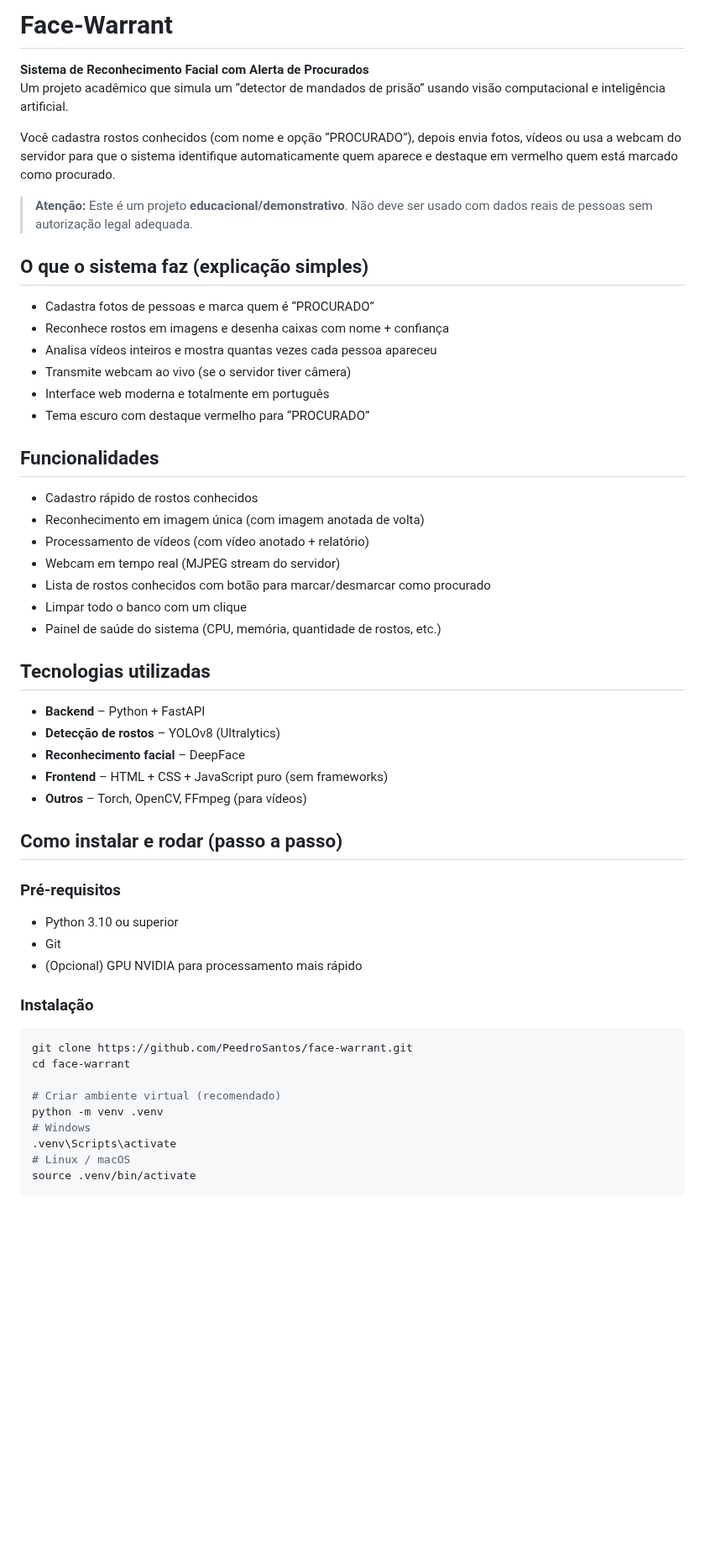
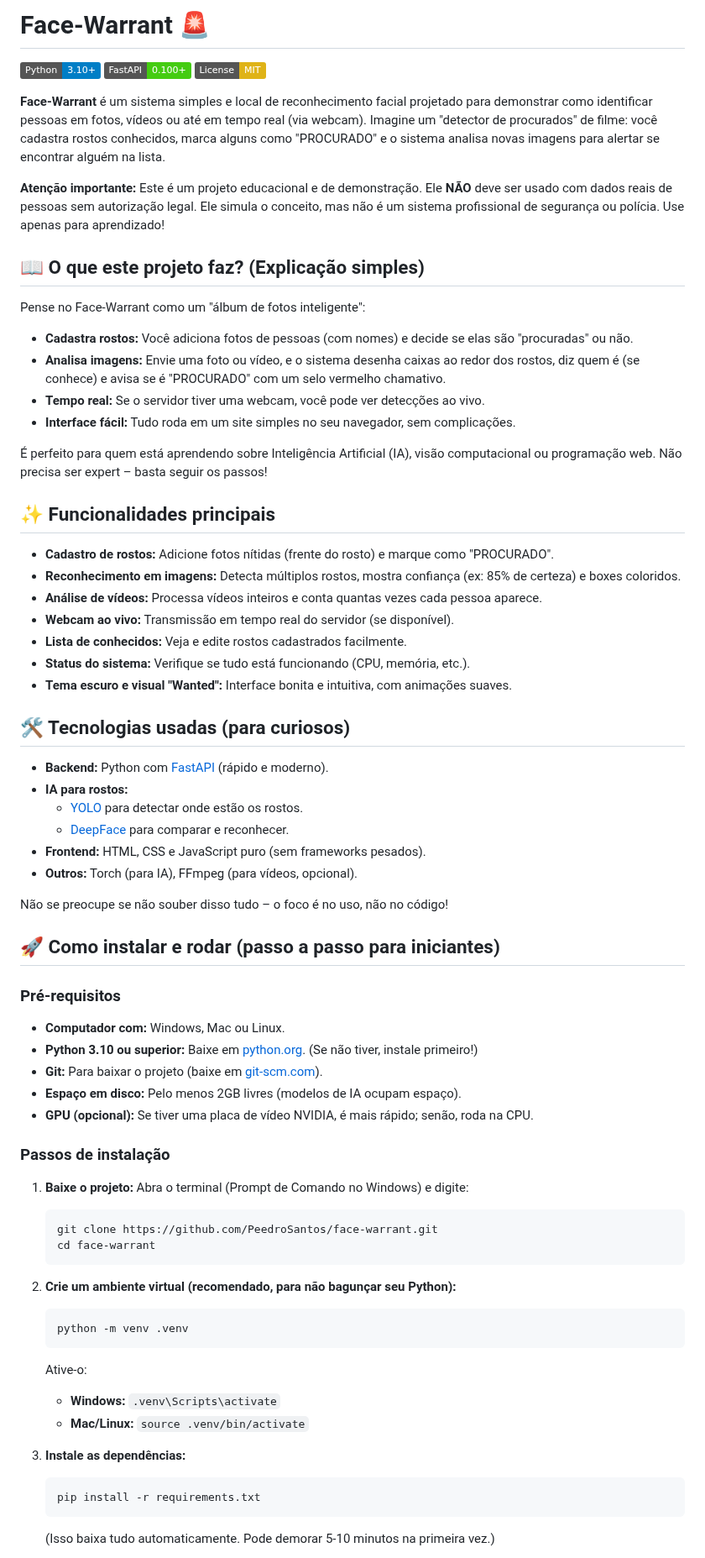
Before and after one commit to PeedroSantos/face-warrant, a Markdown page: README.md, the part around one of its changes. Shown at 84% size. Drawn GitHub-style; badges without logos; blank space fills up the shorter version.

Commit message:
Update README.md v3

````diff
--- a/README.md
+++ b/README.md
@@ -1,56 +1,72 @@
-# Face-Warrant
+# Face-Warrant 🚨
 
-**Sistema de Reconhecimento Facial com Alerta de Procurados**
-Um projeto acadêmico que simula um “detector de mandados de prisão” usando visão computacional e inteligência artificial.
+[![Python](https://img.shields.io/badge/Python-3.10%2B-blue)](https://www.python.org/)
+[![FastAPI](https://img.shields.io/badge/FastAPI-0.100%2B-brightgreen)](https://fastapi.tiangolo.com/)
+[![License: MIT](https://img.shields.io/badge/License-MIT-yellow.svg)](https://opensource.org/licenses/MIT)
 
-Você cadastra rostos conhecidos (com nome e opção “PROCURADO”), depois envia fotos, vídeos ou usa a webcam do servidor para que o sistema identifique automaticamente quem aparece e destaque em vermelho quem está marcado como procurado.
+**Face-Warrant** é um sistema simples e local de reconhecimento facial projetado para demonstrar como identificar pessoas em fotos, vídeos ou até em tempo real (via webcam). Imagine um "detector de procurados" de filme: você cadastra rostos conhecidos, marca alguns como "PROCURADO" e o sistema analisa novas imagens para alertar se encontrar alguém na lista.
 
-> **Atenção:** Este é um projeto **educacional/demonstrativo**. Não deve ser usado com dados reais de pessoas sem autorização legal adequada.
+**Atenção importante:** Este é um projeto educacional e de demonstração. Ele **NÃO** deve ser usado com dados reais de pessoas sem autorização legal. Ele simula o conceito, mas não é um sistema profissional de segurança ou polícia. Use apenas para aprendizado!
 
-## O que o sistema faz (explicação simples)
+## 📖 O que este projeto faz? (Explicação simples)
 
-- Cadastra fotos de pessoas e marca quem é “PROCURADO”
-- Reconhece rostos em imagens e desenha caixas com nome + confiança
-- Analisa vídeos inteiros e mostra quantas vezes cada pessoa apareceu
-- Transmite webcam ao vivo (se o servidor tiver câmera)
-- Interface web moderna e totalmente em português
-- Tema escuro com destaque vermelho para “PROCURADO”
+Pense no Face-Warrant como um "álbum de fotos inteligente":
+- **Cadastra rostos:** Você adiciona fotos de pessoas (com nomes) e decide se elas são "procuradas" ou não.
+- **Analisa imagens:** Envie uma foto ou vídeo, e o sistema desenha caixas ao redor dos rostos, diz quem é (se conhece) e avisa se é "PROCURADO" com um selo vermelho chamativo.
+- **Tempo real:** Se o servidor tiver uma webcam, você pode ver detecções ao vivo.
+- **Interface fácil:** Tudo roda em um site simples no seu navegador, sem complicações.
 
-## Funcionalidades
+É perfeito para quem está aprendendo sobre Inteligência Artificial (IA), visão computacional ou programação web. Não precisa ser expert – basta seguir os passos!
 
-- Cadastro rápido de rostos conhecidos
-- Reconhecimento em imagem única (com imagem anotada de volta)
-- Processamento de vídeos (com vídeo anotado + relatório)
-- Webcam em tempo real (MJPEG stream do servidor)
-- Lista de rostos conhecidos com botão para marcar/desmarcar como procurado
-- Limpar todo o banco com um clique
-- Painel de saúde do sistema (CPU, memória, quantidade de rostos, etc.)
+## ✨ Funcionalidades principais
 
-## Tecnologias utilizadas
+- **Cadastro de rostos:** Adicione fotos nítidas (frente do rosto) e marque como "PROCURADO".
+- **Reconhecimento em imagens:** Detecta múltiplos rostos, mostra confiança (ex: 85% de certeza) e boxes coloridos.
+- **Análise de vídeos:** Processa vídeos inteiros e conta quantas vezes cada pessoa aparece.
+- **Webcam ao vivo:** Transmissão em tempo real do servidor (se disponível).
+- **Lista de conhecidos:** Veja e edite rostos cadastrados facilmente.
+- **Status do sistema:** Verifique se tudo está funcionando (CPU, memória, etc.).
+- **Tema escuro e visual "Wanted":** Interface bonita e intuitiva, com animações suaves.
 
-- **Backend** – Python + FastAPI
-- **Detecção de rostos** – YOLOv8 (Ultralytics)
-- **Reconhecimento facial** – DeepFace
-- **Frontend** – HTML + CSS + JavaScript puro (sem frameworks)
-- **Outros** – Torch, OpenCV, FFmpeg (para vídeos)
+## 🛠️ Tecnologias usadas (para curiosos)
 
-## Como instalar e rodar (passo a passo)
+- **Backend:** Python com [FastAPI](https://fastapi.tiangolo.com/) (rápido e moderno).
+- **IA para rostos:**
+  - [YOLO](https://github.com/ultralytics/yolov5) para detectar onde estão os rostos.
+  - [DeepFace](https://github.com/serengil/deepface) para comparar e reconhecer.
+- **Frontend:** HTML, CSS e JavaScript puro (sem frameworks pesados).
+- **Outros:** Torch (para IA), FFmpeg (para vídeos, opcional).
+
+Não se preocupe se não souber disso tudo – o foco é no uso, não no código!
+
+## 🚀 Como instalar e rodar (passo a passo para iniciantes)
 
 ### Pré-requisitos
-- Python 3.10 ou superior
-- Git
-- (Opcional) GPU NVIDIA para processamento mais rápido
+- **Computador com:** Windows, Mac ou Linux.
+- **Python 3.10 ou superior:** Baixe em [python.org](https://www.python.org/downloads/). (Se não tiver, instale primeiro!)
+- **Git:** Para baixar o projeto (baixe em [git-scm.com](https://git-scm.com/)).
+- **Espaço em disco:** Pelo menos 2GB livres (modelos de IA ocupam espaço).
+- **GPU (opcional):** Se tiver uma placa de vídeo NVIDIA, é mais rápido; senão, roda na CPU.
 
-### Instalação
+### Passos de instalação
+1. **Baixe o projeto:**
+   Abra o terminal (Prompt de Comando no Windows) e digite:
+   ```
+   git clone https://github.com/PeedroSantos/face-warrant.git
+   cd face-warrant
+   ```
 
-```bash
-git clone https://github.com/PeedroSantos/face-warrant.git
-cd face-warrant
+2. **Crie um ambiente virtual (recomendado, para não bagunçar seu Python):**
+   ```
+   python -m venv .venv
+   ```
+   Ative-o:
+   - **Windows:** `.venv\Scripts\activate`
+   - **Mac/Linux:** `source .venv/bin/activate`
 
-# Criar ambiente virtual (recomendado)
-python -m venv .venv
-# Windows
-.venv\Scripts\activate
-# Linux / macOS
-source .venv/bin/activate
+3. **Instale as dependências:**
+   ```
+   pip install -r requirements.txt
+   ```
+   (Isso baixa tudo automaticamente. Pode demorar 5-10 minutos na primeira vez.)
 
````
Also changed, not shown: other parts of README.md (+85 -33 lines).
